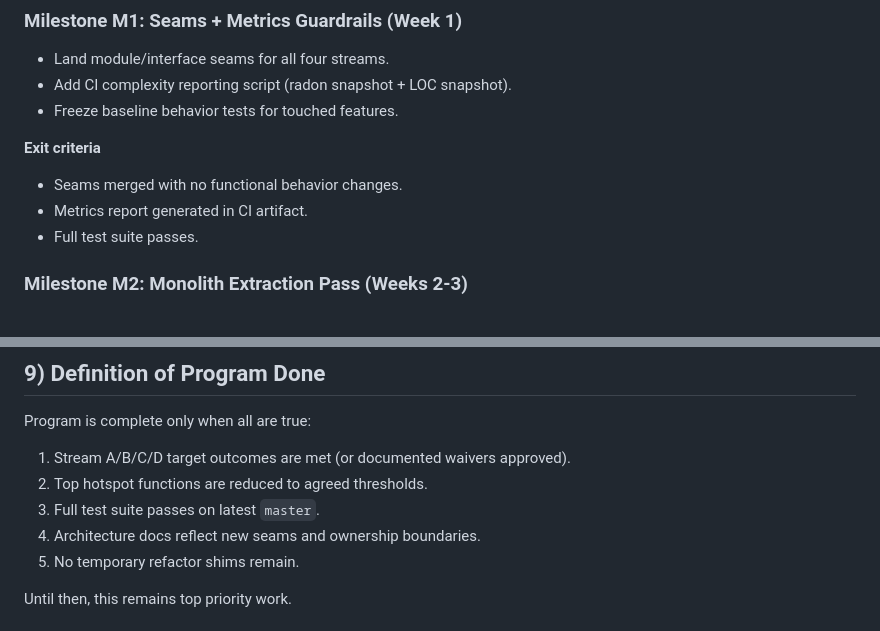
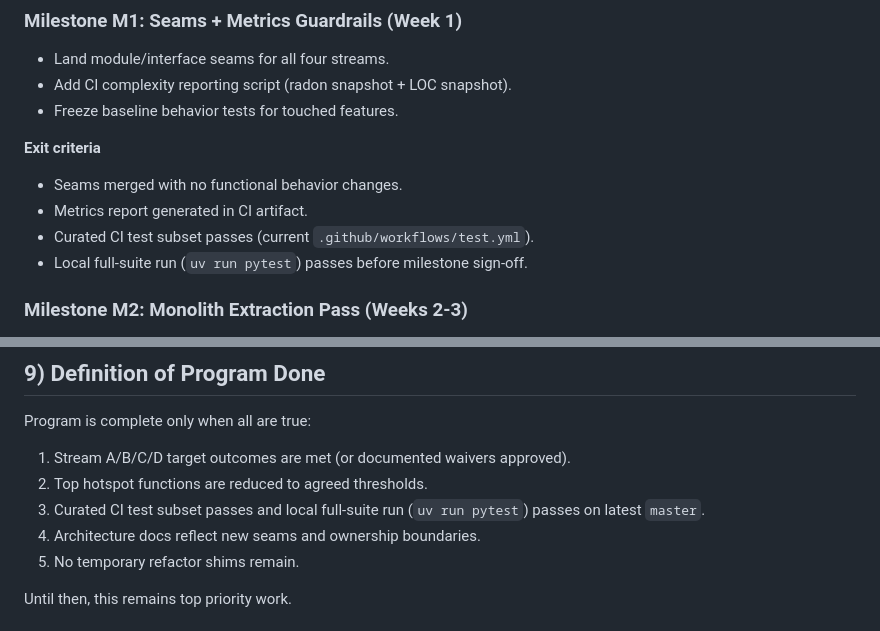
Before and after one commit to brandon-fryslie/cc-dump, a Markdown page: docs/plans/2026-03-01-complexity-reduction-roadmap.md, 2 parts joined by grey strips. GitHub-like rendering.

```diff
--- a/docs/plans/2026-03-01-complexity-reduction-roadmap.md
+++ b/docs/plans/2026-03-01-complexity-reduction-roadmap.md
@@ -140,7 +144,8 @@ This program is intentionally split into four parallel streams with clear owners
 **Exit criteria**
 - Seams merged with no functional behavior changes.
 - Metrics report generated in CI artifact.
-- Full test suite passes.
+- Curated CI test subset passes (current `.github/workflows/test.yml`).
+- Local full-suite run (`uv run pytest`) passes before milestone sign-off.
 
 ### Milestone M2: Monolith Extraction Pass (Weeks 2-3)
 
@@ -211,7 +224,7 @@ Program is complete only when all are true:
 
 1. Stream A/B/C/D target outcomes are met (or documented waivers approved).
 2. Top hotspot functions are reduced to agreed thresholds.
-3. Full test suite passes on latest `master`.
+3. Curated CI test subset passes and local full-suite run (`uv run pytest`) passes on latest `master`.
 4. Architecture docs reflect new seams and ownership boundaries.
 5. No temporary refactor shims remain.
 
```
Also changed, not shown: other parts of docs/plans/2026-03-01-complexity-reduction-roadmap.md (+15 -3 lines).
